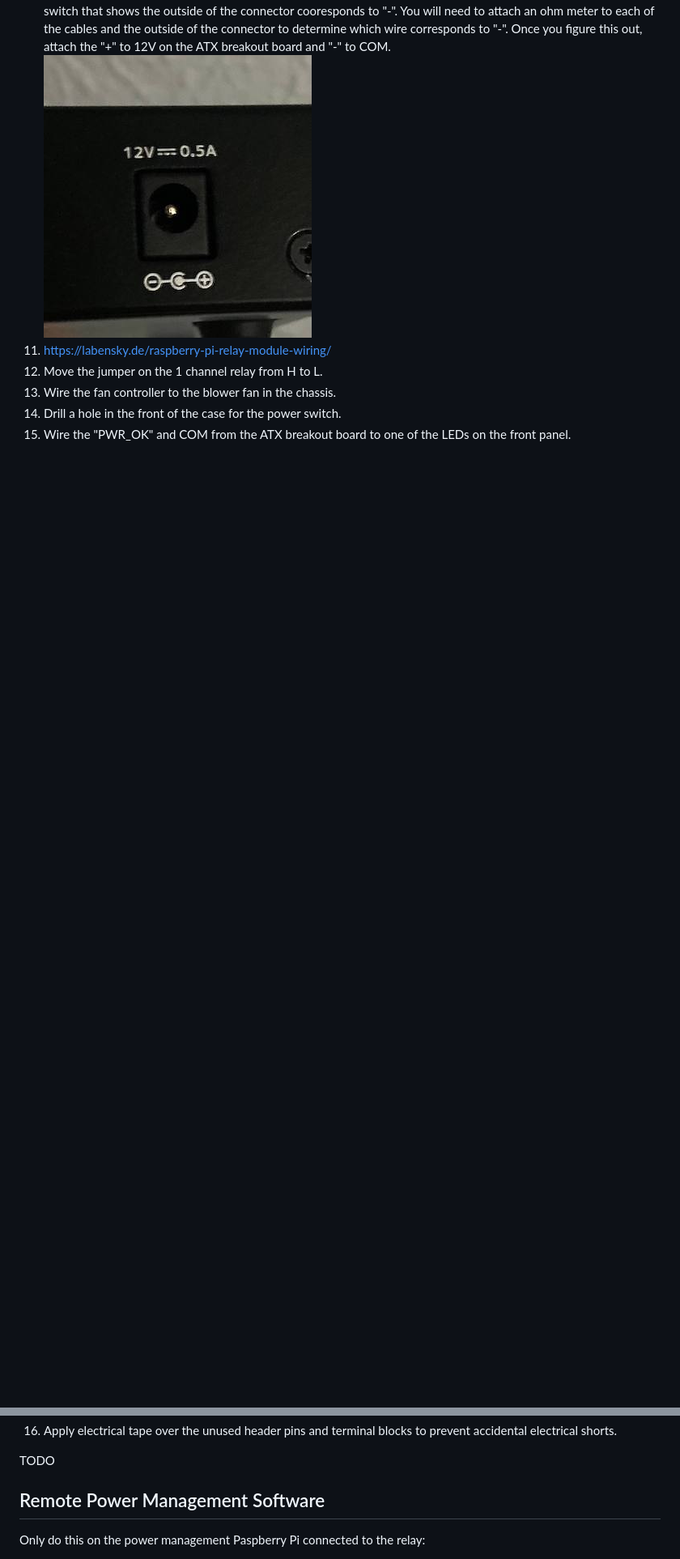
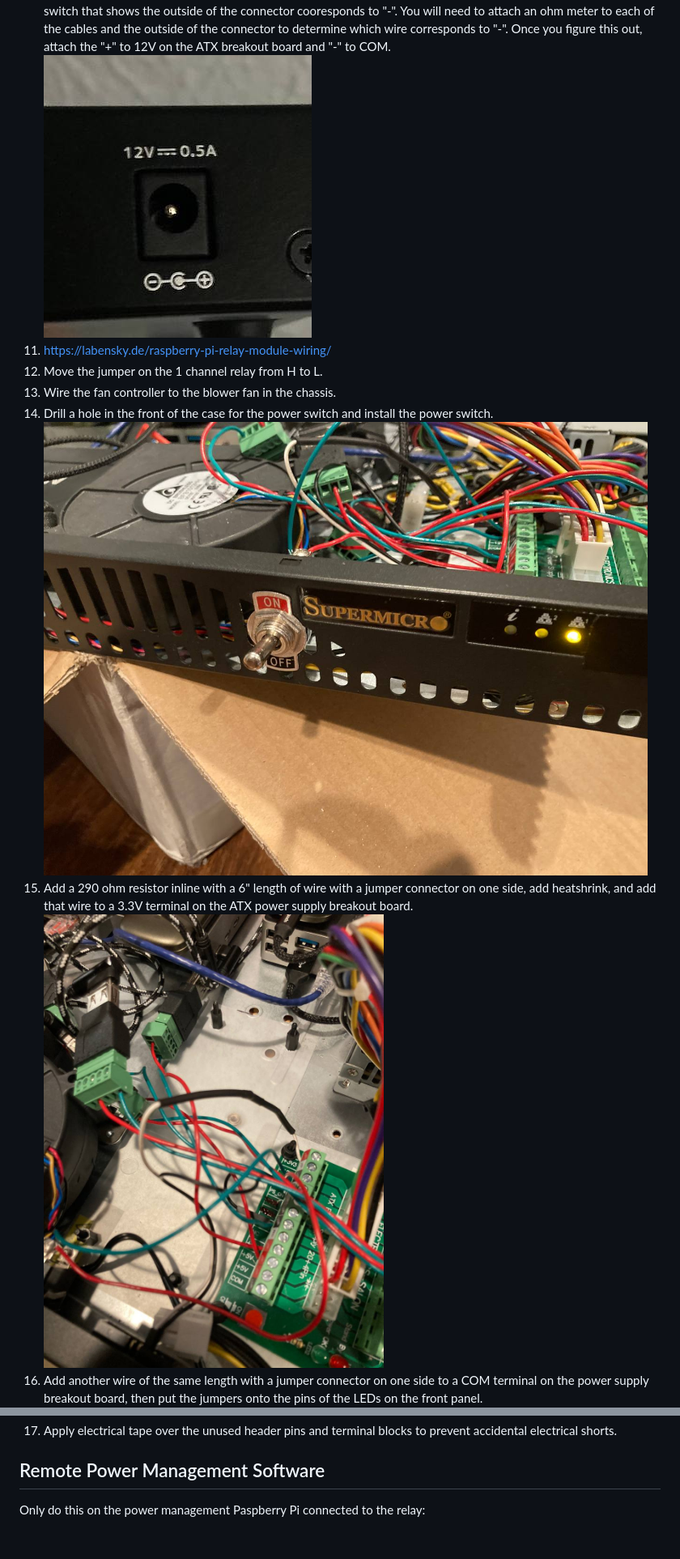
Before and after one commit to pawl/raspberry-pi-1u-server, a Markdown page: README.md, 2 parts joined by grey strips. Shown: that part at 81% size. GitHub-like rendering; pictures changed too: pictures/installed_power_switch.jpg (added), pictures/white_wire_33.jpg (added); blank space fills up the shorter version.

Commit message:
add power switch and led wiring pictures

```diff
--- a/README.md
+++ b/README.md
@@ -184,12 +184,13 @@ You will need to do this for each of the Raspberry Pi's:
 1. https://labensky.de/raspberry-pi-relay-module-wiring/
 1. Move the jumper on the 1 channel relay from H to L.
 1. Wire the fan controller to the blower fan in the chassis.
-1. Drill a hole in the front of the case for the power switch.
-1. Wire the "PWR_OK" and COM from the ATX breakout board to one of the LEDs on the front panel.
+1. Drill a hole in the front of the case for the power switch and install the power switch.
+![power switch installed](https://raw.githubusercontent.com/pawl/raspberry-pi-1u-server/master/pictures/installed_power_switch.jpg)
+1. Add a 290 ohm resistor inline with a 6" length of wire with a jumper connector on one side, add heatshrink, and add that wire to a 3.3V terminal on the ATX power supply breakout board.
+![wire front panel LED to the atx breakout board](https://raw.githubusercontent.com/pawl/raspberry-pi-1u-server/master/pictures/white_wire_33.jpg)
+1. Add another wire of the same length with a jumper connector on one side to a COM terminal on the power supply breakout board, then put the jumpers onto the pins of the LEDs on the front panel.
 ![wire front panel LED to the atx breakout board](https://raw.githubusercontent.com/pawl/raspberry-pi-1u-server/master/pictures/front_panel_connection.jpg)
 1. Apply electrical tape over the unused header pins and terminal blocks to prevent accidental electrical shorts.
-
-TODO
 
 ## Remote Power Management Software
 Only do this on the power management Paspberry Pi connected to the relay:
```
